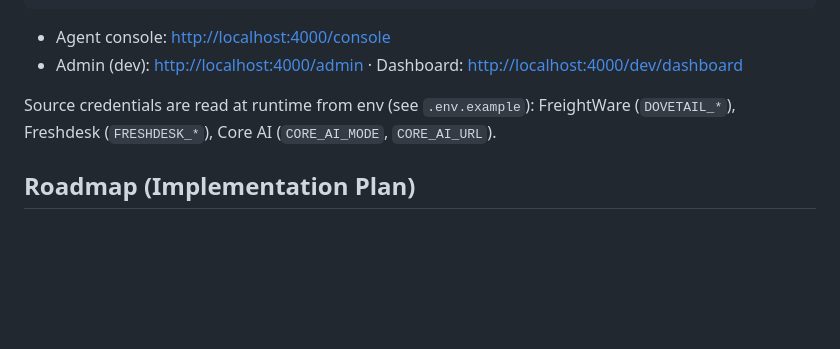
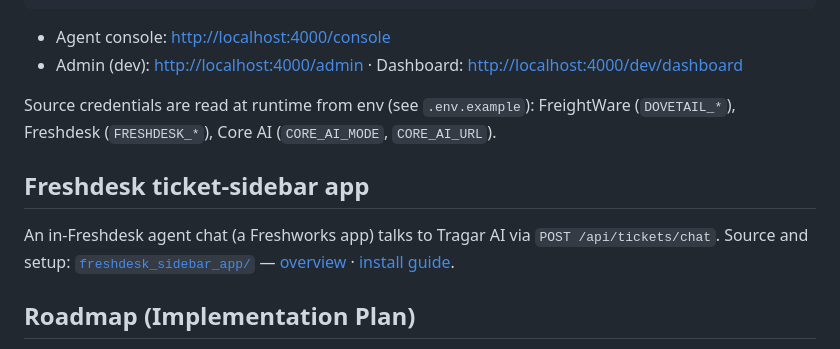
Before and after one commit to Raathmd/tragar_ai, a Markdown page: README.md, the part around the change. GitHub-like rendering; blank space fills up the shorter version.

Commit message:
docs: link the Freshdesk sidebar app from the top-level README
Co-Authored-By: Claude Opus 4.8 (1M context) <noreply@anthropic.com>

```diff
--- a/README.md
+++ b/README.md
@@ -71,6 +71,12 @@ Source credentials are read at runtime from env (see `.env.example`):
 FreightWare (`DOVETAIL_*`), Freshdesk (`FRESHDESK_*`), Core AI (`CORE_AI_MODE`,
 `CORE_AI_URL`).
 
+## Freshdesk ticket-sidebar app
+
+An in-Freshdesk agent chat (a Freshworks app) talks to Tragar AI via
+`POST /api/tickets/chat`. Source and setup: [`freshdesk_sidebar_app/`](freshdesk_sidebar_app/)
+— [overview](freshdesk_sidebar_app/README.md) · [install guide](freshdesk_sidebar_app/SETUP.md).
+
 ## Roadmap (Implementation Plan)
 
 - **Phase 1 — Support assist** ✅ (this build): live facts, interpret & phrase.
```
